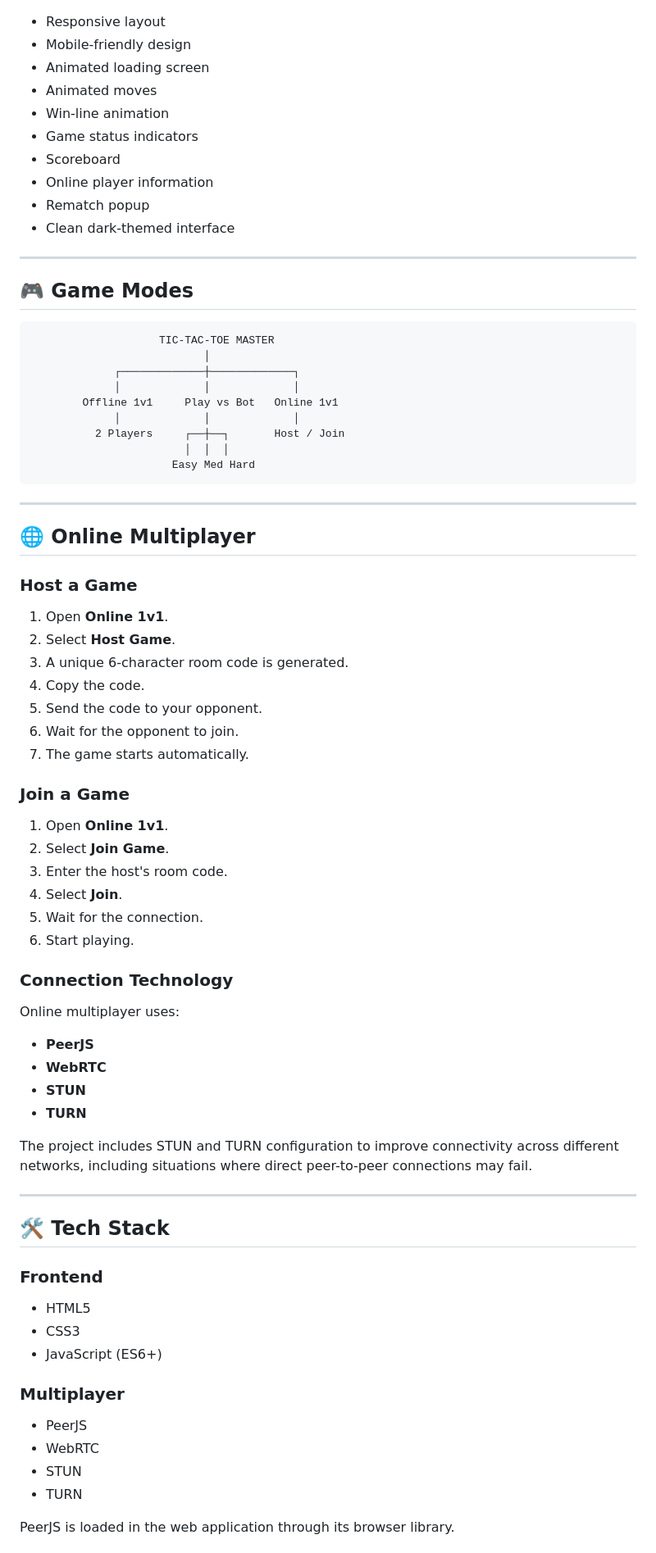
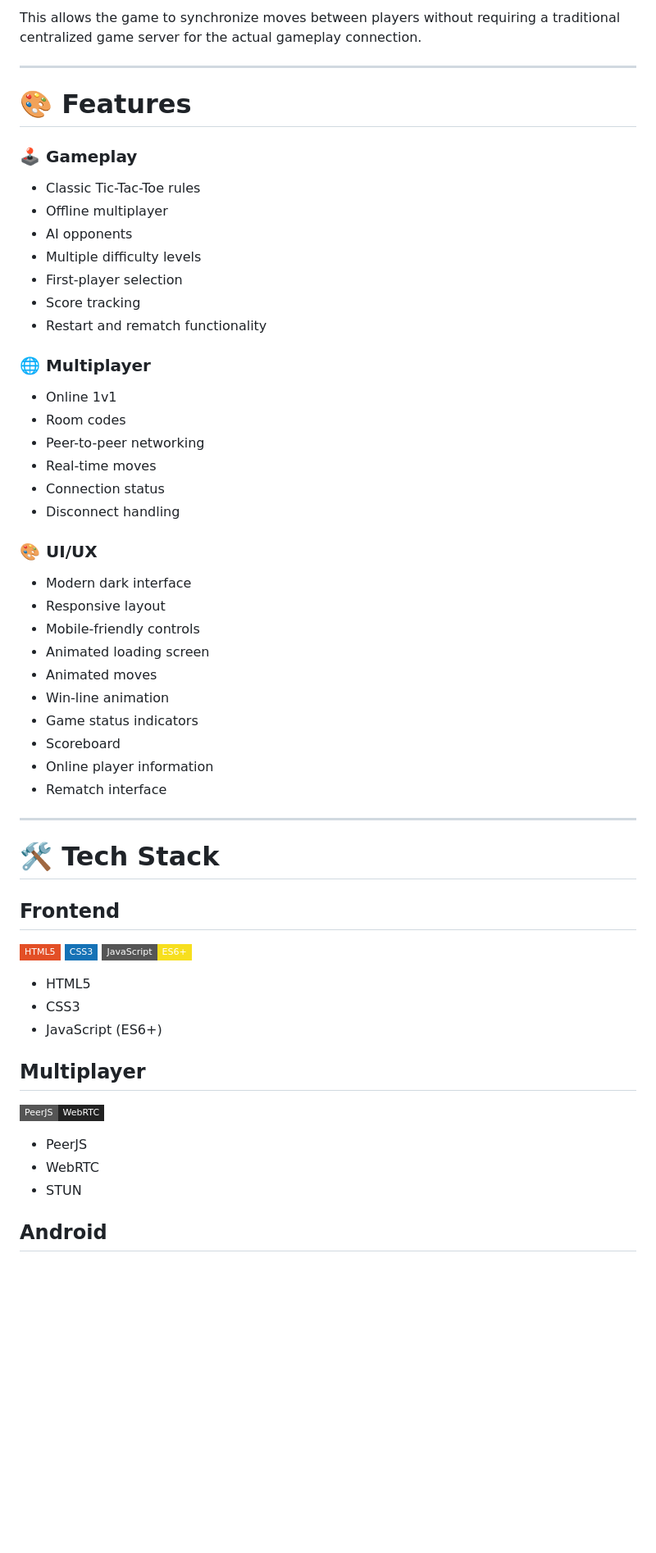
Before and after one commit to tarunshukla11/Tic-Tac-Toe-Master, a Markdown page: README.md, the part around one of its changes. Shown at 82% size. Drawn GitHub-style; badges without logos; blank space fills up the shorter version.

````diff
--- a/README.md
+++ b/README.md
@@ -70,80 +166,62 @@ The multiplayer system uses **PeerJS over WebRTC**, allowing players to establis
+This allows the game to synchronize moves between players without requiring a traditional centralized game server for the actual gameplay connection.
+
+---
+
+# 🎨 Features
+
+### 🕹️ Gameplay
+
+* Classic Tic-Tac-Toe rules
+* Offline multiplayer
+* AI opponents
+* Multiple difficulty levels
+* First-player selection
+* Score tracking
+* Restart and rematch functionality
+
+### 🌐 Multiplayer
+
+* Online 1v1
+* Room codes
+* Peer-to-peer networking
+* Real-time moves
+* Connection status
+* Disconnect handling
+
+### 🎨 UI/UX
+
+* Modern dark interface
 * Responsive layout
-* Mobile-friendly design
+* Mobile-friendly controls
 * Animated loading screen
 * Animated moves
 * Win-line animation
 * Game status indicators
 * Scoreboard
 * Online player information
-* Rematch popup
-* Clean dark-themed interface
+* Rematch interface
 
 ---
 
-## 🎮 Game Modes
+# 🛠️ Tech Stack
 
-```text
-                    TIC-TAC-TOE MASTER
-                           │
-             ┌─────────────┼─────────────┐
-             │             │             │
-        Offline 1v1     Play vs Bot   Online 1v1
-             │             │             │
-          2 Players     ┌──┼──┐       Host / Join
-                        │  │  │
-                      Easy Med Hard
-```
+## Frontend
 
----
-
-## 🌐 Online Multiplayer
-
-### Host a Game
-
-1. Open **Online 1v1**.
-2. Select **Host Game**.
-3. A unique 6-character room code is generated.
-4. Copy the code.
-5. Send the code to your opponent.
-6. Wait for the opponent to join.
-7. The game starts automatically.
-
-### Join a Game
-
-1. Open **Online 1v1**.
-2. Select **Join Game**.
-3. Enter the host's room code.
-4. Select **Join**.
-5. Wait for the connection.
-6. Start playing.
-
-### Connection Technology
-
-Online multiplayer uses:
-
-* **PeerJS**
-* **WebRTC**
-* **STUN**
-* **TURN**
-
-The project includes STUN and TURN configuration to improve connectivity across different networks, including situations where direct peer-to-peer connections may fail.
-
----
-
-## 🛠️ Tech Stack
-
-### Frontend
+![HTML5](https://img.shields.io/badge/HTML5-E34F26?style=flat-square\&logo=html5\&logoColor=white)
+![CSS3](https://img.shields.io/badge/CSS3-1572B6?style=flat-square\&logo=css3\&logoColor=white)
+![JavaScript](https://img.shields.io/badge/JavaScript-ES6%2B-F7DF1E?style=flat-square\&logo=javascript\&logoColor=black)
 
 * HTML5
 * CSS3
 * JavaScript (ES6+)
 
-### Multiplayer
+## Multiplayer
+
+![PeerJS](https://img.shields.io/badge/PeerJS-WebRTC-222222?style=flat-square)
 
 * PeerJS
 * WebRTC
 * STUN
-* TURN
 
-PeerJS is loaded in the web application through its browser library.
+## Android
 
````
Also changed, not shown: other parts of README.md (+281 -160 lines).
